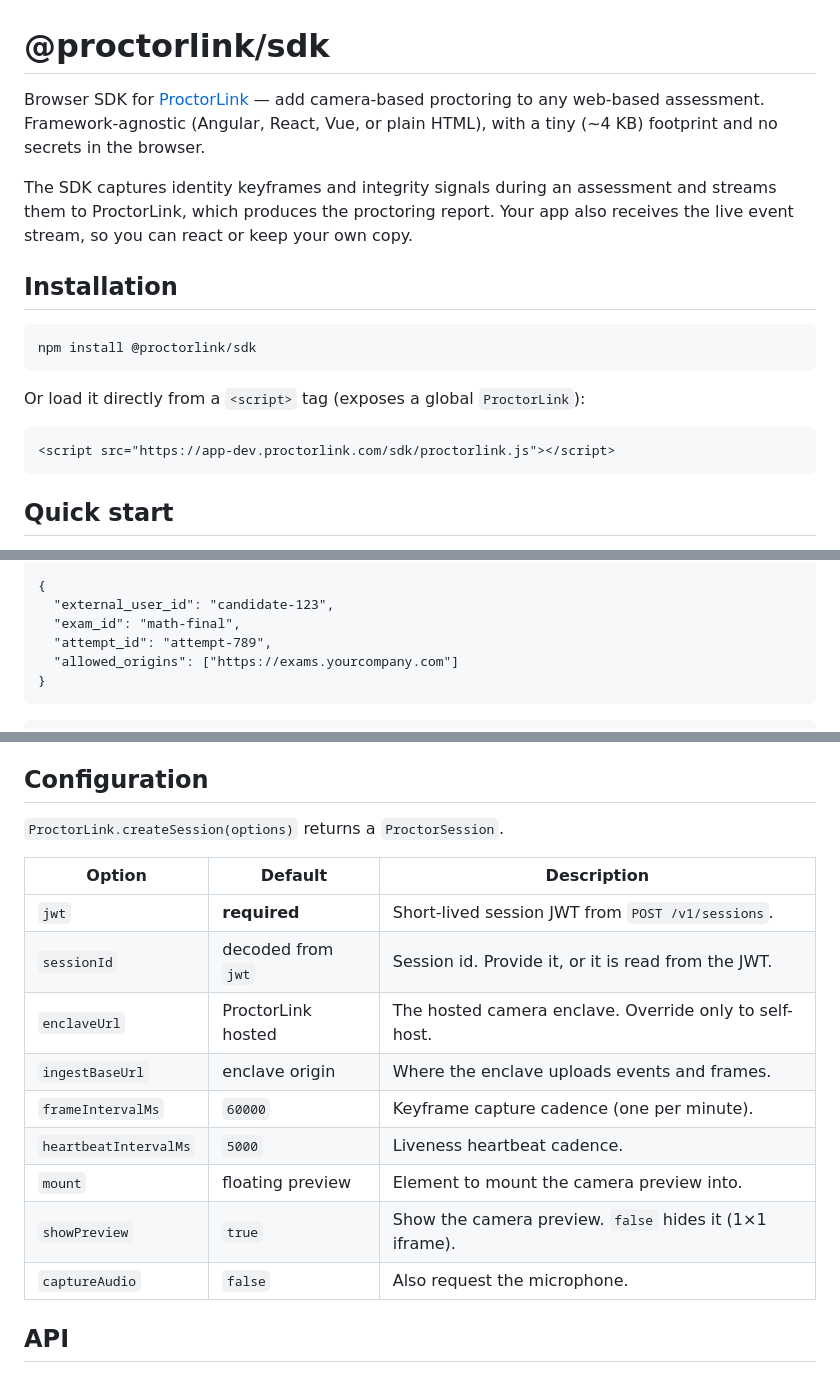
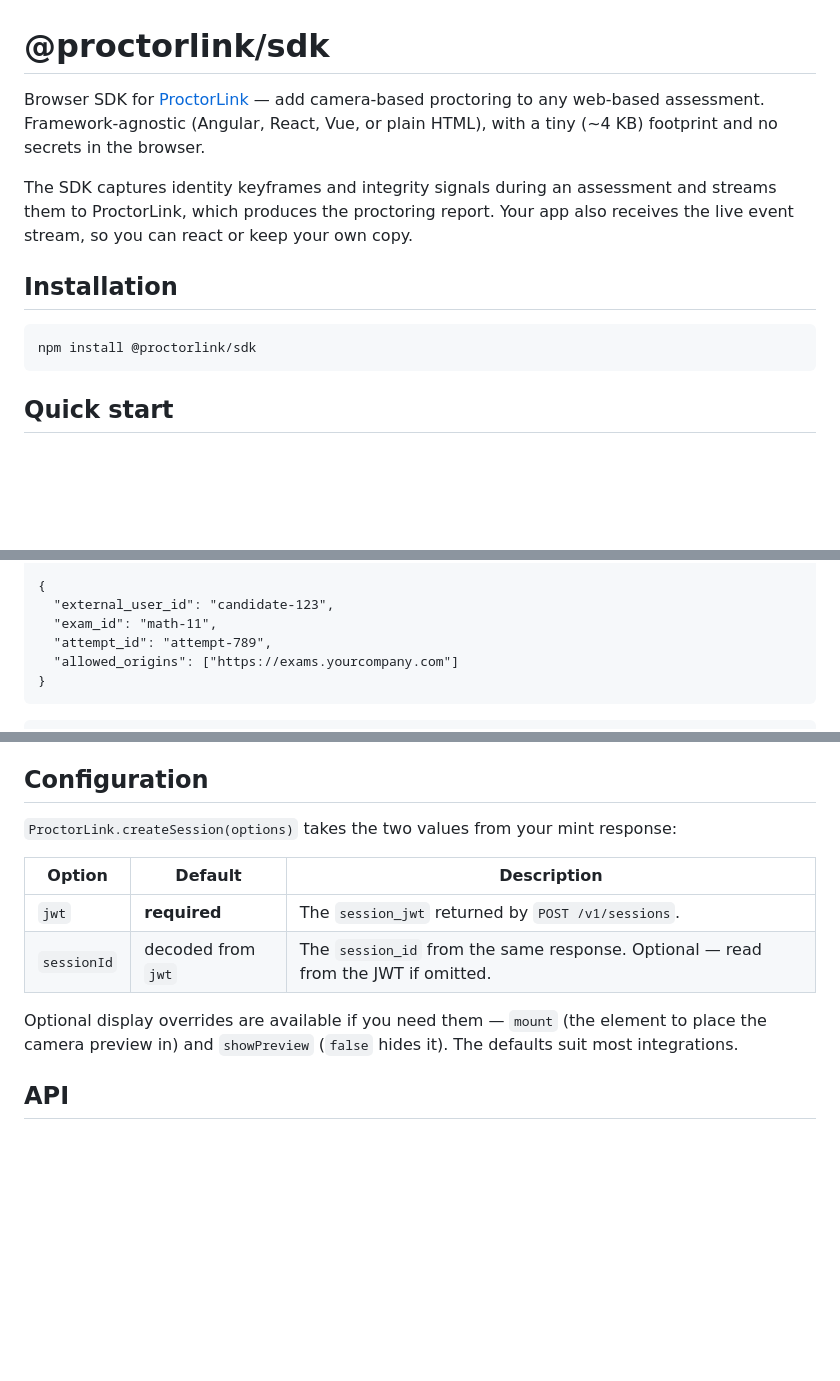
Before and after one commit to taketwotech/proctorlink-sdk, a Markdown page: README.md, 3 parts joined by grey strips. Rendered like a GitHub page; blank space fills up the shorter version.

````diff
--- a/README.md
+++ b/README.md
@@ -14,11 +14,6 @@ also receives the live event stream, so you can react or keep your own copy.
 npm install @proctorlink/sdk
 ```
 
-Or load it directly from a `<script>` tag (exposes a global `ProctorLink`):
-
-```html
-<script src="https://app-dev.proctorlink.com/sdk/proctorlink.js"></script>
-```
 
 ## Quick start
 
@@ -38,7 +33,7 @@ content-type: application/json
 
 {
   "external_user_id": "candidate-123",
-  "exam_id": "math-final",
+  "exam_id": "math-11",
   "attempt_id": "attempt-789",
   "allowed_origins": ["https://exams.yourcompany.com"]
 }
@@ -83,19 +78,16 @@ handled by ProctorLink.
 
 ## Configuration
 
-`ProctorLink.createSession(options)` returns a `ProctorSession`.
+`ProctorLink.createSession(options)` takes the two values from your mint response:
 
-| Option                | Default            | Description |
-|-----------------------|--------------------|-------------|
-| `jwt`                 | **required**       | Short-lived session JWT from `POST /v1/sessions`. |
-| `sessionId`           | decoded from `jwt` | Session id. Provide it, or it is read from the JWT. |
-| `enclaveUrl`          | ProctorLink hosted | The hosted camera enclave. Override only to self-host. |
-| `ingestBaseUrl`       | enclave origin     | Where the enclave uploads events and frames. |
-| `frameIntervalMs`     | `60000`            | Keyframe capture cadence (one per minute). |
-| `heartbeatIntervalMs` | `5000`             | Liveness heartbeat cadence. |
-| `mount`               | floating preview   | Element to mount the camera preview into. |
-| `showPreview`         | `true`             | Show the camera preview. `false` hides it (1×1 iframe). |
-| `captureAudio`        | `false`            | Also request the microphone. |
+| Option      | Default            | Description |
+|-------------|--------------------|-------------|
+| `jwt`       | **required**       | The `session_jwt` returned by `POST /v1/sessions`. |
+| `sessionId` | decoded from `jwt` | The `session_id` from the same response. Optional — read from the JWT if omitted. |
+
+Optional display overrides are available if you need them — `mount` (the element to
+place the camera preview in) and `showPreview` (`false` hides it). The defaults suit
+most integrations.
 
 ## API
 
````
Also changed, not shown: other parts of README.md (+1 -1 lines).
